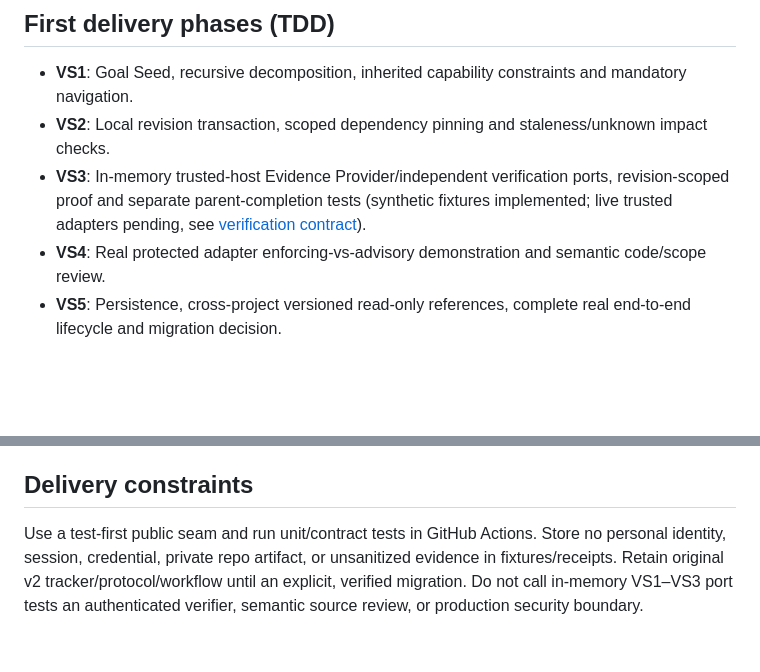
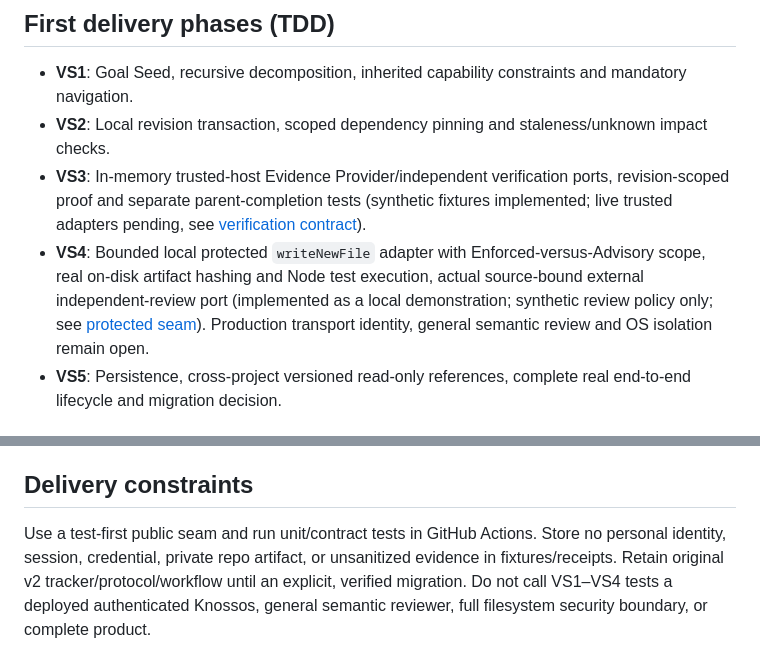
Before and after one commit to tibame201020/Daedal, a Markdown page: docs/vnext/SPEC.md, 2 parts joined by grey strips. Rendered like a GitHub page; blank space fills up the shorter version.

Commit message:
docs(vnext): reflect bounded VS4 demonstration in entrypoints

```diff
--- a/docs/vnext/SPEC.md
+++ b/docs/vnext/SPEC.md
@@ -36,7 +36,7 @@ Daedal is a protocol for ensuring autonomous engineering work stays connected to
 - **VS1**: Goal Seed, recursive decomposition, inherited capability constraints and mandatory navigation.
 - **VS2**: Local revision transaction, scoped dependency pinning and staleness/unknown impact checks.
 - **VS3**: In-memory trusted-host Evidence Provider/independent verification ports, revision-scoped proof and separate parent-completion tests (synthetic fixtures implemented; live trusted adapters pending, see [verification contract](VERIFICATION_CONTRACT.md)).
-- **VS4**: Real protected adapter enforcing-vs-advisory demonstration and semantic code/scope review.
+- **VS4**: Bounded local protected `writeNewFile` adapter with Enforced-versus-Advisory scope, real on-disk artifact hashing and Node test execution, actual source-bound external independent-review port (implemented as a local demonstration; synthetic review policy only; see [protected seam](PROTECTED_LOCAL_SEAM.md)). Production transport identity, general semantic review and OS isolation remain open.
 - **VS5**: Persistence, cross-project versioned read-only references, complete real end-to-end lifecycle and migration decision.
 
 ## Regression fixtures
@@ -54,4 +54,4 @@ Daedal is a protocol for ensuring autonomous engineering work stays connected to
 
 ## Delivery constraints
 
-Use a test-first public seam and run unit/contract tests in GitHub Actions. Store no personal identity, session, credential, private repo artifact, or unsanitized evidence in fixtures/receipts. Retain original v2 tracker/protocol/workflow until an explicit, verified migration. Do not call in-memory VS1–VS3 port tests an authenticated verifier, semantic source review, or production security boundary.
+Use a test-first public seam and run unit/contract tests in GitHub Actions. Store no personal identity, session, credential, private repo artifact, or unsanitized evidence in fixtures/receipts. Retain original v2 tracker/protocol/workflow until an explicit, verified migration. Do not call VS1–VS4 tests a deployed authenticated Knossos, general semantic reviewer, full filesystem security boundary, or complete product.
```
